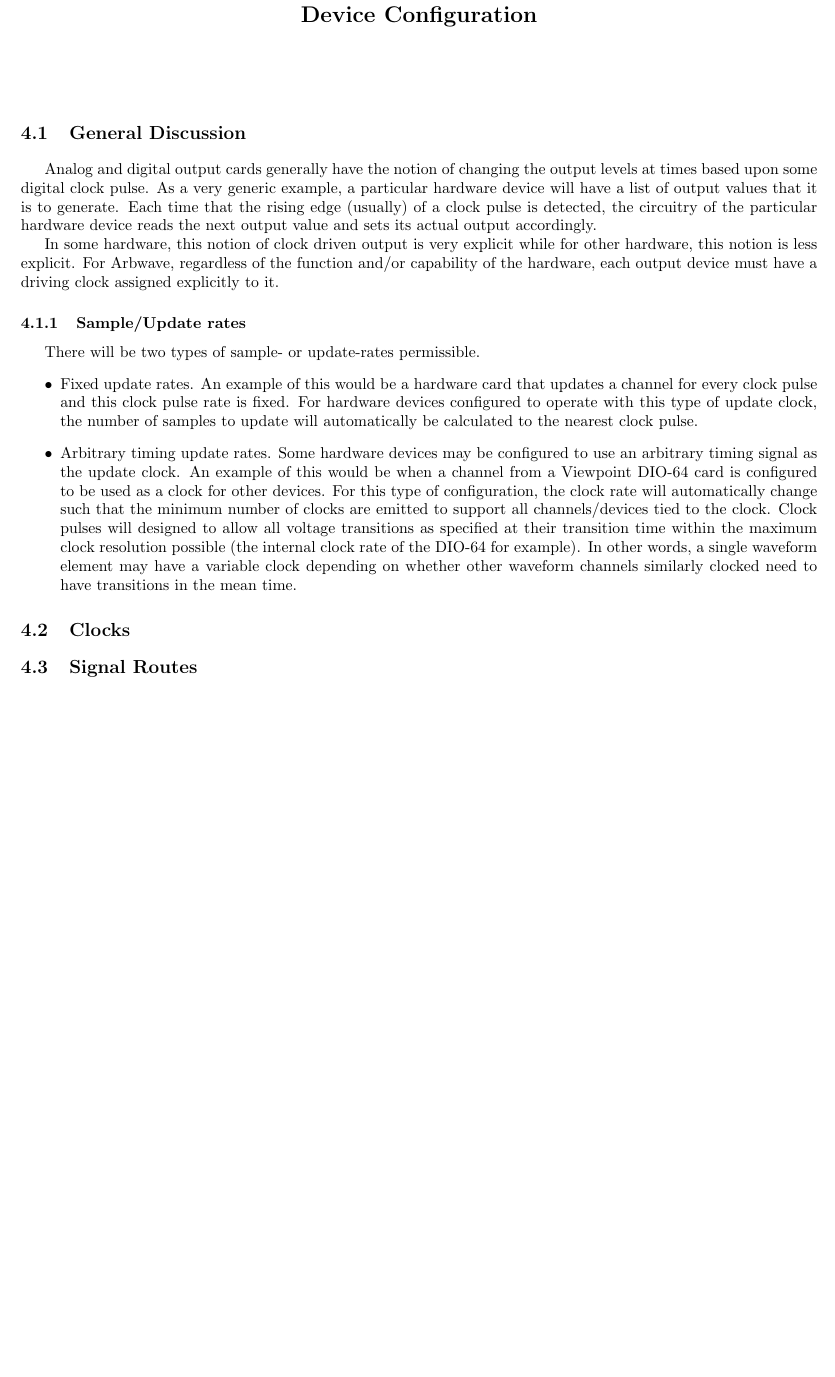
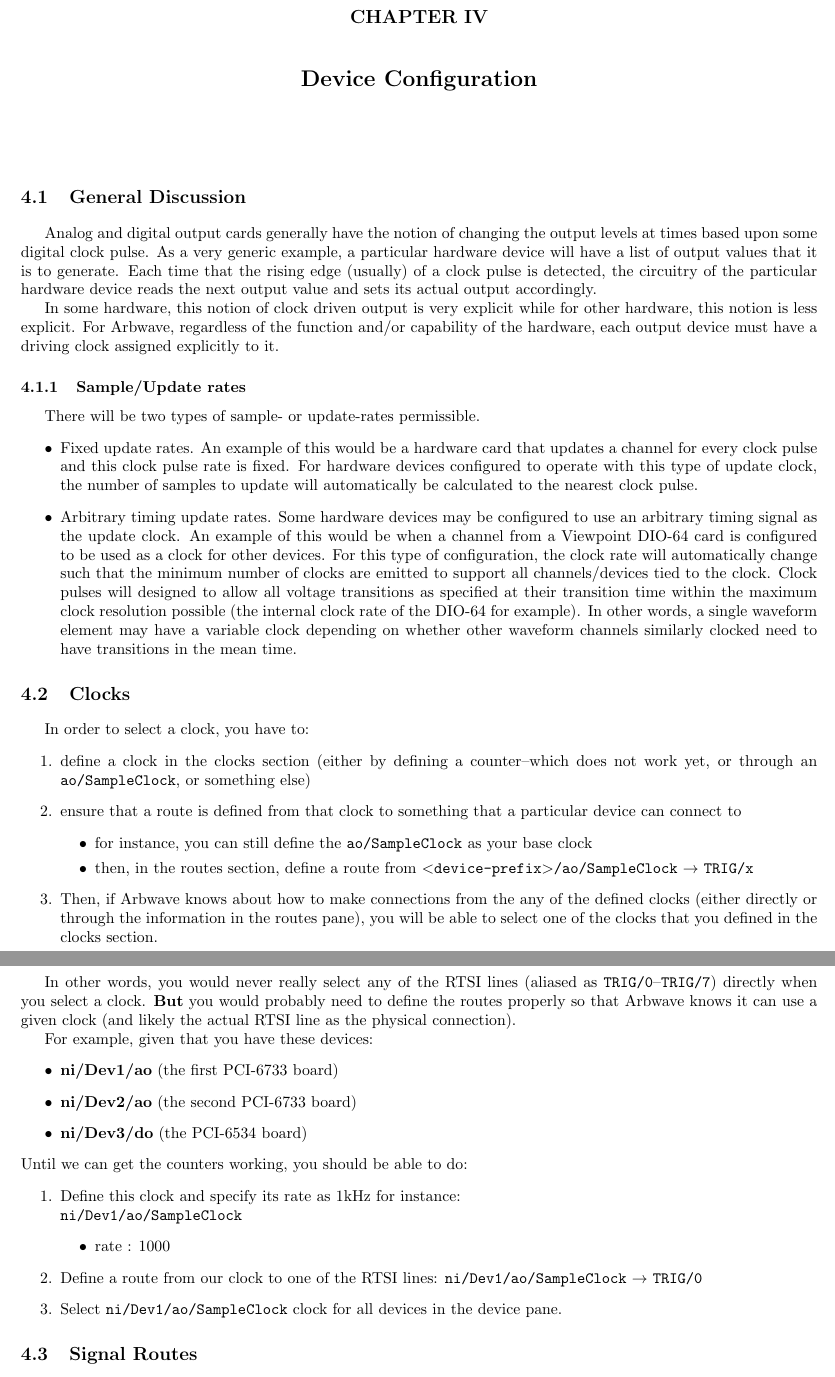
Before and after one commit to afrl-quantum/arbwave, a LaTeX document (doc/manual/manual.tex, which reads doc/manual/devcfg/devcfg.tex): part of page 22 of 30 before the commit and two parts of pages 22 and 23 of 31 after it, the two joined at a grey line, cut at the place of the change, the shorter picture padded with empty space. Compiled offline with pdfLaTeX; a LaTeX package or settings file that is missing is left out.

Commit message:
add some docs for defining clocks

```diff
--- a/doc/manual/devcfg/devcfg.tex
+++ b/doc/manual/devcfg/devcfg.tex
@@ -37,5 +37,50 @@ There will be two types of sample- or update-rates permissible.
 
 
 \section{Clocks}
+In order to select a clock, you have to:
+\begin{enumerate}
+  \item define a clock in the clocks section (either by defining a
+    counter--which does not work yet, or through an \signal{ao/SampleClock}, or something
+    else)
+  \item ensure that a route is defined from that clock to something that a
+    particular device can connect to
+    \begin{itemize}
+      \item for instance, you can still define the \signal{ao/SampleClock} as your base
+      clock
+      \item then, in the routes section, define a route from
+      \signal{$<$device-prefix$>$/ao/SampleClock} $\rightarrow$ \signal{TRIG/x}
+    \end{itemize}
+  \item Then, if Arbwave knows about how to make connections from the any of the
+    defined clocks (either directly or through the information in the routes
+    pane), you will be able to select one of the clocks that you defined in the
+    clocks section.
+\end{enumerate}
+
+In other words, you would never really select any of the RTSI lines (aliased as
+\signal{TRIG/0}--\signal{TRIG/7}) directly when you select a clock.
+\textbf{But} you would probably need to define the routes properly so that
+Arbwave knows it can use a given clock (and likely the actual RTSI line as the
+physical connection).
+
+For example, given that you have these devices:
+\begin{itemize}
+  \item \device{ni/Dev1/ao}  (the first PCI-6733 board)
+  \item \device{ni/Dev2/ao}  (the second PCI-6733 board)
+  \item \device{ni/Dev3/do}  (the PCI-6534 board)
+\end{itemize}
+Until we can get the counters working, you should be able to do:
+\begin{enumerate}
+  \item Define this clock and specify its rate as 1kHz for instance:\\
+          \signal{ni/Dev1/ao/SampleClock}
+          \begin{itemize}
+            \item rate : 1000
+          \end{itemize}
+  \item Define a route from our clock to one of the RTSI lines:
+         \signal{ni/Dev1/ao/SampleClock} $\rightarrow$ \signal{TRIG/0}
+  \item Select \signal{ni/Dev1/ao/SampleClock} clock for all devices in the
+    device pane.
+\end{enumerate}
+
+
 \section{Signal Routes}
 \section{Clock Sources for Devices}
--- a/doc/manual/manual.tex
+++ b/doc/manual/manual.tex
@@ -80,6 +80,8 @@
 \newcommand{\vi}[1]{\textit{\bfseries #1}.vi}   % a .vi
 \newcommand{\op}[1]{\textit{\bfseries #1}}      % an operation/operator
 \newcommand{\var}[1]{\textbf{#1}}               % a variable
+\newcommand{\signal}[1]{\texttt{#1}}            % a physical terminal/signal
+\newcommand{\device}[1]{\textbf{#1}}            % an output device
 
 
 \makeindex
```
